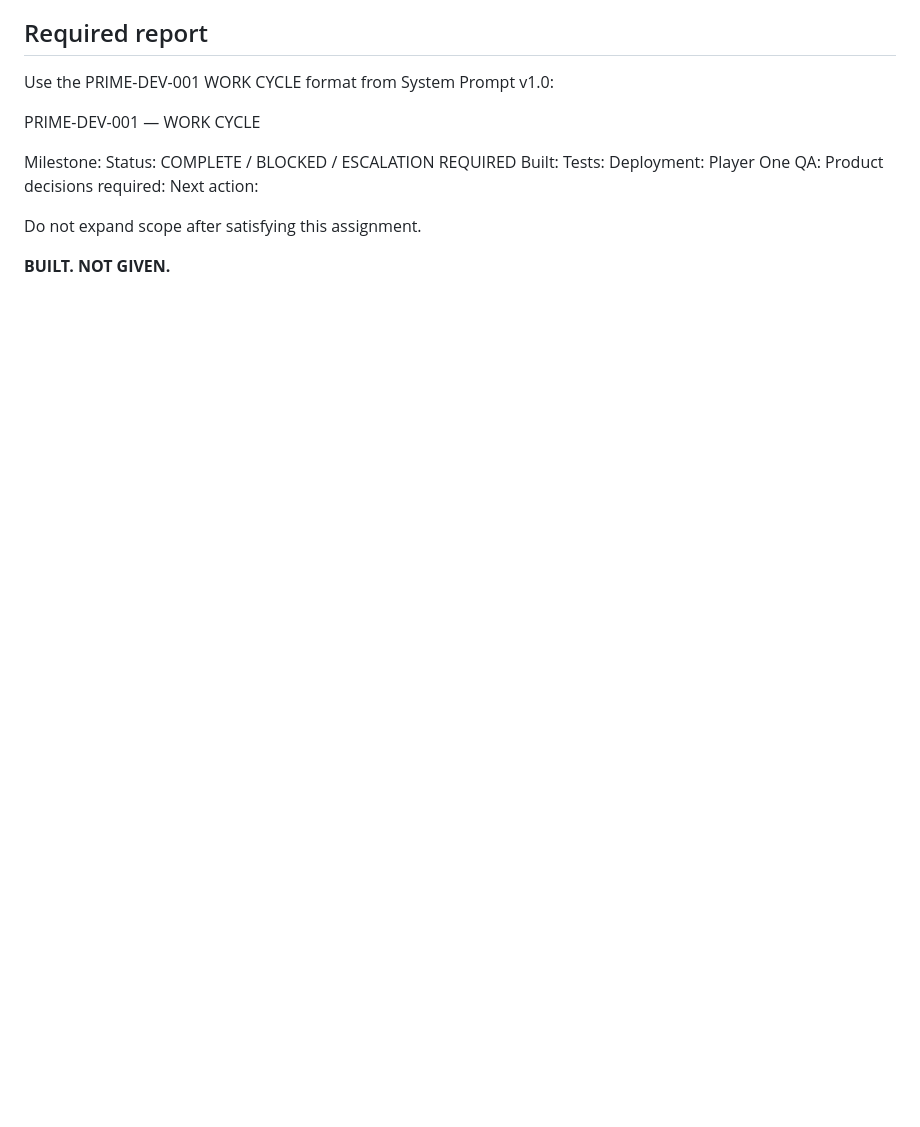
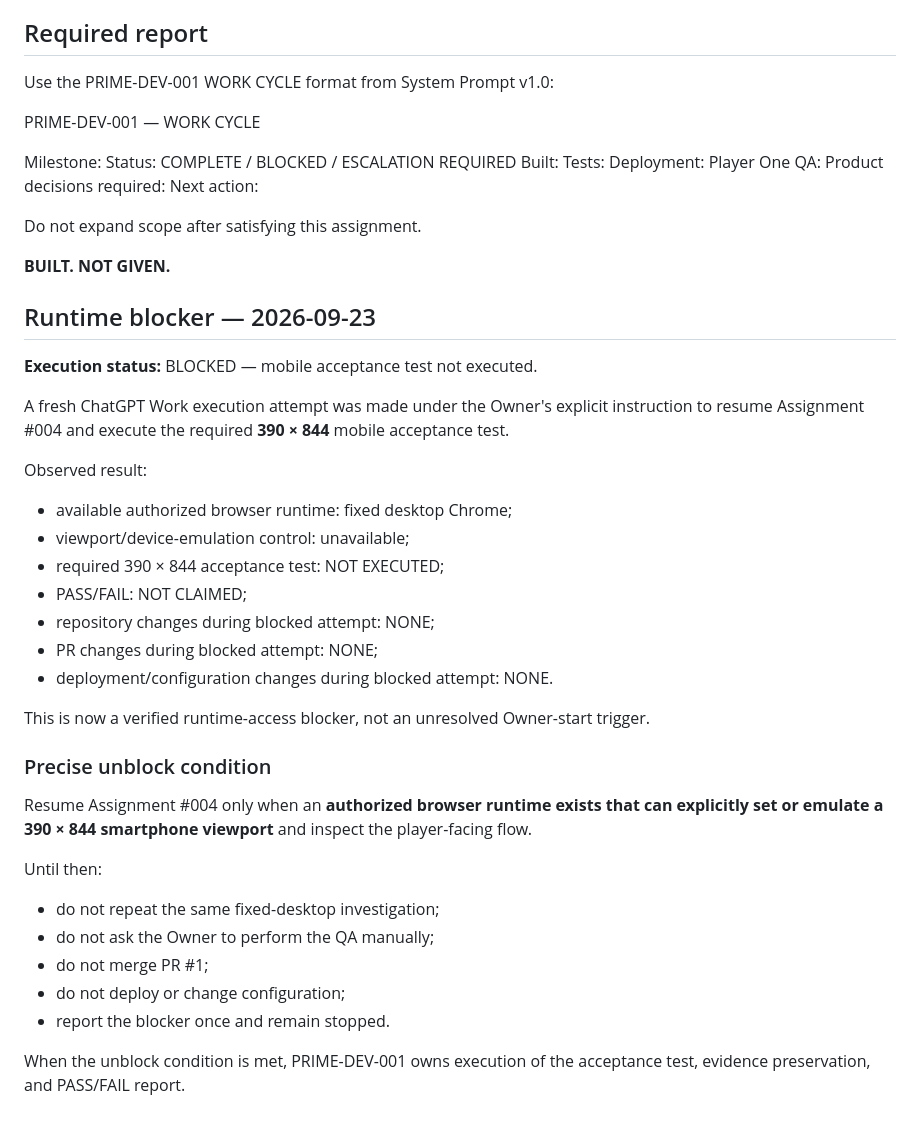
Before and after one commit to Prime46-App/Prime46, a Markdown page: PRIME_DEV_001_ASSIGNMENT_004.md, the part around the change. GitHub-like rendering; blank space fills up the shorter version.

Commit message:
Record Assignment #004 mobile runtime blocker

```diff
--- a/PRIME_DEV_001_ASSIGNMENT_004.md
+++ b/PRIME_DEV_001_ASSIGNMENT_004.md
@@ -151,3 +151,33 @@ Next action:
 Do not expand scope after satisfying this assignment.
 
 **BUILT. NOT GIVEN.**
+
+
+## Runtime blocker — 2026-09-23
+
+**Execution status:** BLOCKED — mobile acceptance test not executed.
+
+A fresh ChatGPT Work execution attempt was made under the Owner's explicit instruction to resume Assignment #004 and execute the required **390 × 844** mobile acceptance test.
+
+Observed result:
+- available authorized browser runtime: fixed desktop Chrome;
+- viewport/device-emulation control: unavailable;
+- required 390 × 844 acceptance test: NOT EXECUTED;
+- PASS/FAIL: NOT CLAIMED;
+- repository changes during blocked attempt: NONE;
+- PR changes during blocked attempt: NONE;
+- deployment/configuration changes during blocked attempt: NONE.
+
+This is now a verified runtime-access blocker, not an unresolved Owner-start trigger.
+
+### Precise unblock condition
+Resume Assignment #004 only when an **authorized browser runtime exists that can explicitly set or emulate a 390 × 844 smartphone viewport** and inspect the player-facing flow.
+
+Until then:
+- do not repeat the same fixed-desktop investigation;
+- do not ask the Owner to perform the QA manually;
+- do not merge PR #1;
+- do not deploy or change configuration;
+- report the blocker once and remain stopped.
+
+When the unblock condition is met, PRIME-DEV-001 owns execution of the acceptance test, evidence preservation, and PASS/FAIL report.
```
